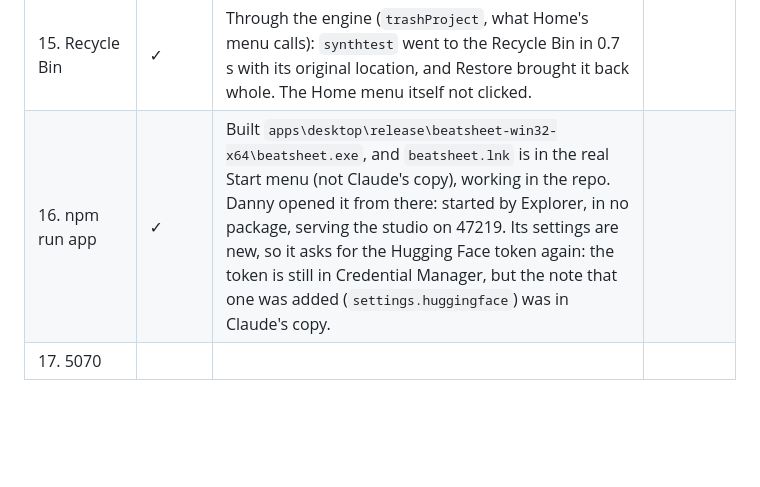
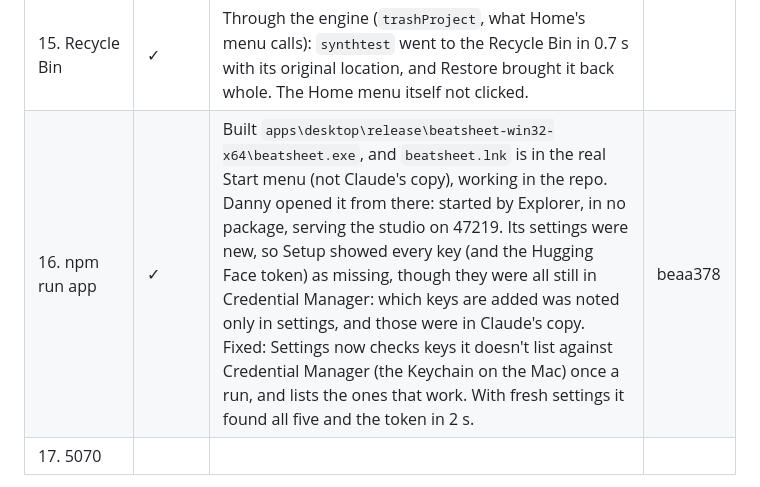
Before and after one commit to danny-hines/beatsheet, a Markdown page: WINDOWS-TODO.md, the part around the change. Rendered like a GitHub page; blank space fills up the shorter version.

Commit message:
Windows results: keys found again with fresh settings
Co-Authored-By: Claude Opus 5.5 <noreply@anthropic.com>

```diff
--- a/WINDOWS-TODO.md
+++ b/WINDOWS-TODO.md
@@ -78,7 +78,7 @@ Status: in progress on the PC (2026-10-26). Engine, CLI, MCP server and a hosted
 | 13. subjects without SAM | partly | On the synthetic clips: `find_subjects` ran OpenCV through uv (8 s) and `track_subject` followed a box; `cut_out` says it needs SAM 3.1. It also found a "person" in a test pattern with no people, so watch for false positives on real footage. Faces and the blur in the studio still to do. | |
 | 14. SAM 3.1 install and cut-outs | ✕ first try | Failed at `uv venv`: "Missing expected target directory for Python minor version link". The app had been started from a Claude desktop session, so it ran in Claude's container (below), and uv's junction pointed at a path that exists only there. Not a bug in the install itself; the installs and doctor now say so up front. To retry from the Start menu. | 7a86355 |
 | 15. Recycle Bin | ✓ | Through the engine (`trashProject`, what Home's menu calls): `synthtest` went to the Recycle Bin in 0.7 s with its original location, and Restore brought it back whole. The Home menu itself not clicked. | |
-| 16. npm run app | ✓ | Built `apps\desktop\release\beatsheet-win32-x64\beatsheet.exe`, and `beatsheet.lnk` is in the real Start menu (not Claude's copy), working in the repo. Danny opened it from there: started by Explorer, in no package, serving the studio on 47219. Its settings are new, so it asks for the Hugging Face token again: the token is still in Credential Manager, but the note that one was added (`settings.huggingface`) was in Claude's copy. | |
+| 16. npm run app | ✓ | Built `apps\desktop\release\beatsheet-win32-x64\beatsheet.exe`, and `beatsheet.lnk` is in the real Start menu (not Claude's copy), working in the repo. Danny opened it from there: started by Explorer, in no package, serving the studio on 47219. Its settings were new, so Setup showed every key (and the Hugging Face token) as missing, though they were all still in Credential Manager: which keys are added was noted only in settings, and those were in Claude's copy. Fixed: Settings now checks keys it doesn't list against Credential Manager (the Keychain on the Mac) once a run, and lists the ones that work. With fresh settings it found all five and the token in 2 s. | beaa378 |
 | 17. 5070 | | | |
 
 **Also checked on the PC.** On a throwaway `synthtest` project: `assemble` and `render --draft` (a 30 s vertical draft in 32 s, −13.9 LUFS); `node scripts/mcp-smoke.ts synthtest --frame` (33 tools, edits, a refused bad edit, a branched cut, a frame in 2.6 s); `node scripts/agent-smoke.ts claude --project synthtest` (the hosted session ran a whole opening turn: logged footage, fetched fonts, previewed looks, loaded the montage recipe through the link and handed off, with no errors or approval cards).
```
